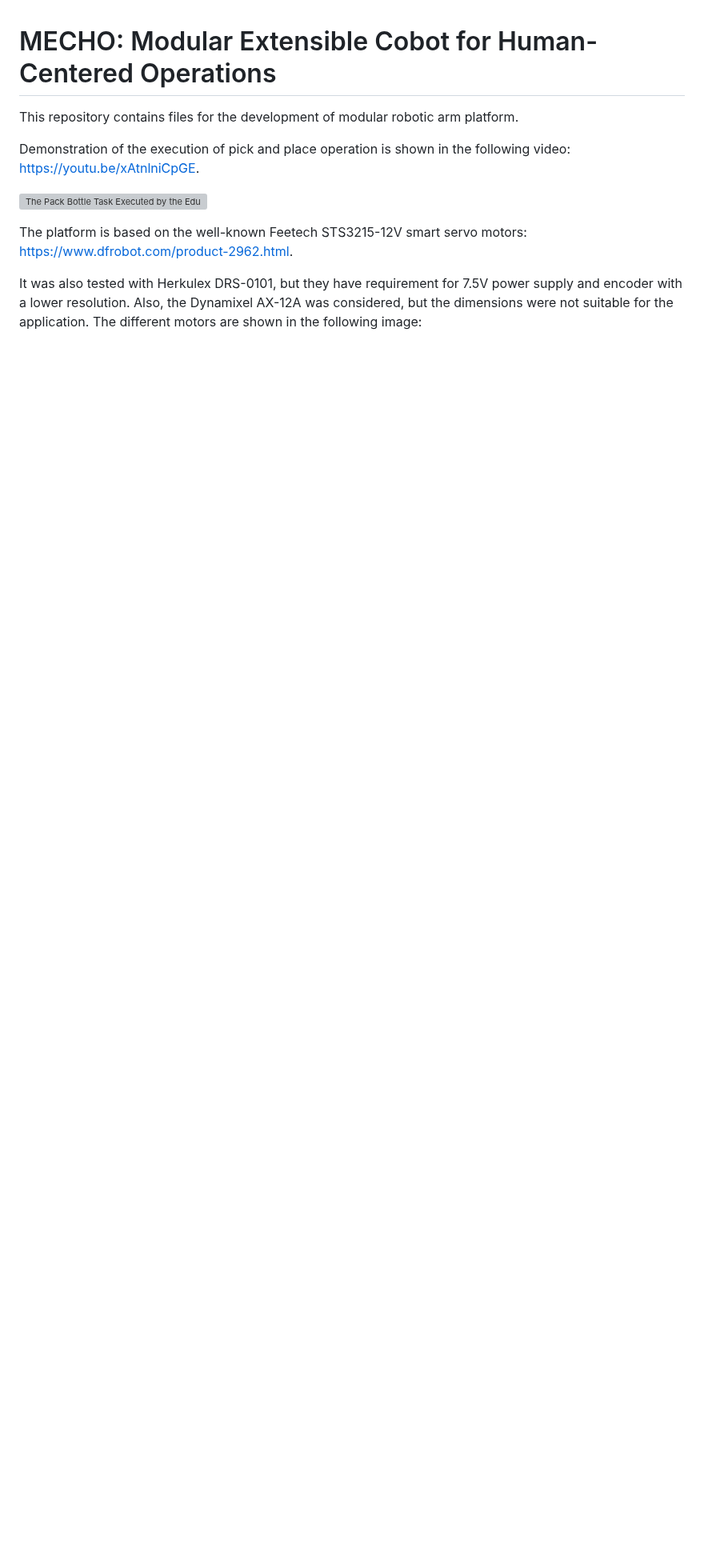
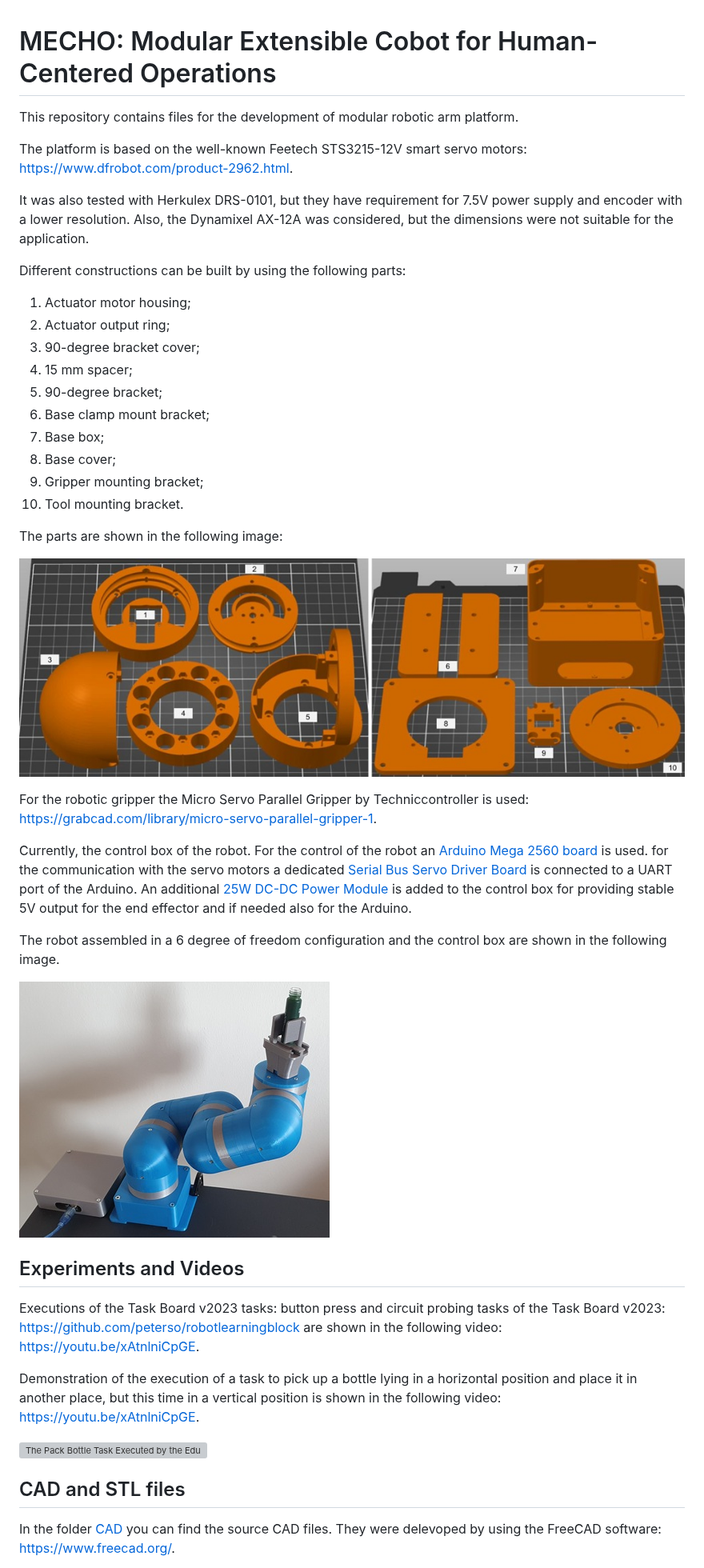
Before and after one commit to kyovchev/educational-robot, a Markdown page: README.md, the part around one of its changes. Shown at 80% size. Rendered like a GitHub page; pictures changed too: images/parts_320.jpg (added), images/robot_320.jpg (added); blank space fills up the shorter version; grey boxes are pictures that could not be loaded.

```diff
--- a/README.md
+++ b/README.md
@@ -2,11 +2,44 @@
 
 This repository contains files for the development of modular robotic arm platform.
 
-Demonstration of the execution of pick and place operation is shown in the following video: [https://youtu.be/xAtnlniCpGE](https://youtu.be/xAtnlniCpGE).
+The platform is based on the well-known Feetech STS3215-12V smart servo motors: [https://www.dfrobot.com/product-2962.html](https://www.dfrobot.com/product-2962.html).
+
+It was also tested with Herkulex DRS-0101, but they have requirement for 7.5V power supply and encoder with a lower resolution. Also, the Dynamixel AX-12A was considered, but the dimensions were not suitable for the application.
+
+Different constructions can be built by using the following parts:
+
+1. Actuator motor housing;
+2. Actuator output ring;
+3. 90-degree bracket cover;
+4. 15 mm spacer;
+5. 90-degree bracket;
+6. Base clamp mount bracket;
+7. Base box;
+8. Base cover;
+9. Gripper mounting bracket;
+10. Tool mounting bracket.
+
+The parts are shown in the following image:
+
+[![Parts](./images/parts_320.jpg)](./images/parts.jpg)
+
+For the robotic gripper the Micro Servo Parallel Gripper by Techniccontroller is used: [https://grabcad.com/library/micro-servo-parallel-gripper-1](https://grabcad.com/library/micro-servo-parallel-gripper-1).
+
+Currently, the control box of the robot. For the control of the robot an [Arduino Mega 2560 board](https://store.arduino.cc/products/arduino-mega-2560-rev3) is used. for the communication with the servo motors a dedicated [Serial Bus Servo Driver Board](https://www.dfrobot.com/product-3002.html) is connected to a UART port of the Arduino. An additional [25W DC-DC Power Module](https://www.dfrobot.com/product-752.html) is added to the control box for providing stable 5V output for the end effector and if needed also for the Arduino.
+
+The robot assembled in a 6 degree of freedom configuration and the control box are shown in the following image.
+
+[![Robot and control box](./images/robot_320.jpg)](./images/robot.jpg)
+
+## Experiments and Videos
+
+Executions of the Task Board v2023 tasks: button press and circuit probing tasks of the Task Board v2023: [https://github.com/peterso/robotlearningblock](https://github.com/peterso/robotlearningblock) are shown in the following video: [https://youtu.be/xAtnlniCpGE](https://youtu.be/Kb3CY3zpSdE).
+
+Demonstration of the execution of a task to pick up a bottle lying in a horizontal position and place it in another place, but this time in a vertical position is shown in the following video: [https://youtu.be/xAtnlniCpGE](https://youtu.be/xAtnlniCpGE).
 
 [![The Pack Bottle Task Executed by the Education Cobot](https://img.youtube.com/vi/xAtnlniCpGE/0.jpg)](https://youtu.be/xAtnlniCpGE)
 
-The platform is based on the well-known Feetech STS3215-12V smart servo motors: [https://www.dfrobot.com/product-2962.html](https://www.dfrobot.com/product-2962.html).
+## CAD and STL files
 
-It was also tested with Herkulex DRS-0101, but they have requirement for 7.5V power supply and encoder with a lower resolution. Also, the Dynamixel AX-12A was considered, but the dimensions were not suitable for the application. The different motors are shown in the following image:
+In the folder [CAD](./CAD/) you can find the source CAD files. They were delevoped by using the FreeCAD software: [https://www.freecad.org/](https://www.freecad.org/).
 
```
Also changed, not shown: other parts of README.md (+6 -69 lines), images/controller_app.jpg (added), images/kinematics.jpg (added), images/parts.jpg (added), images/robot.jpg (added).
